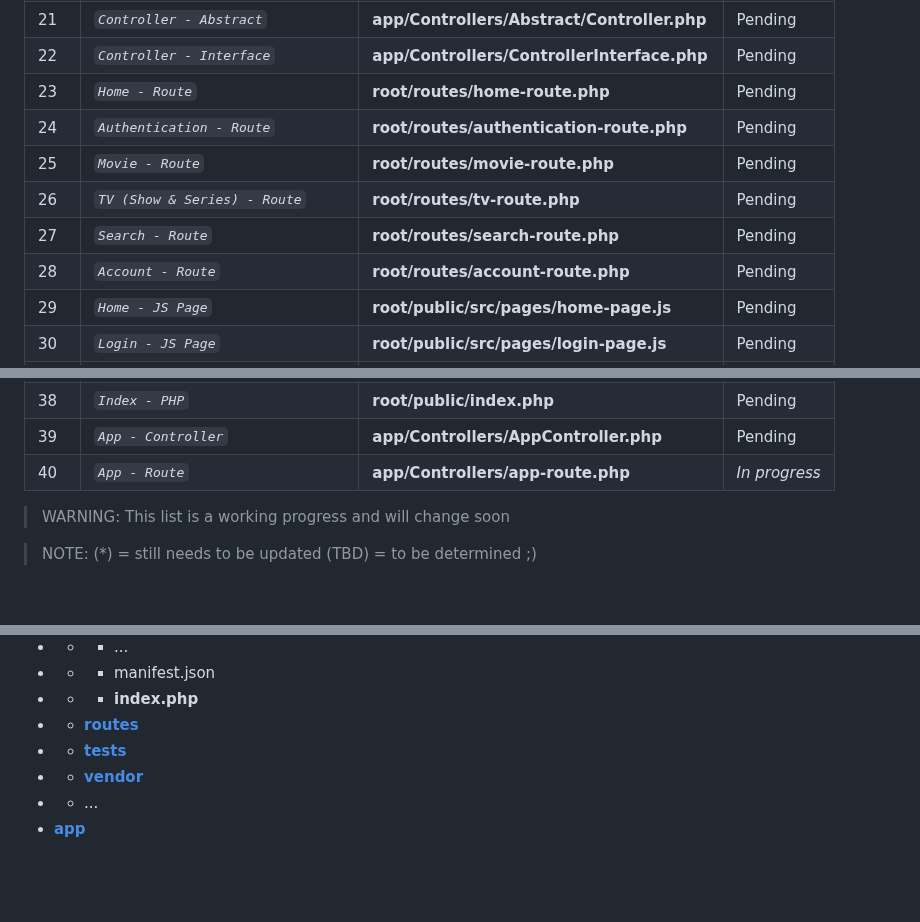
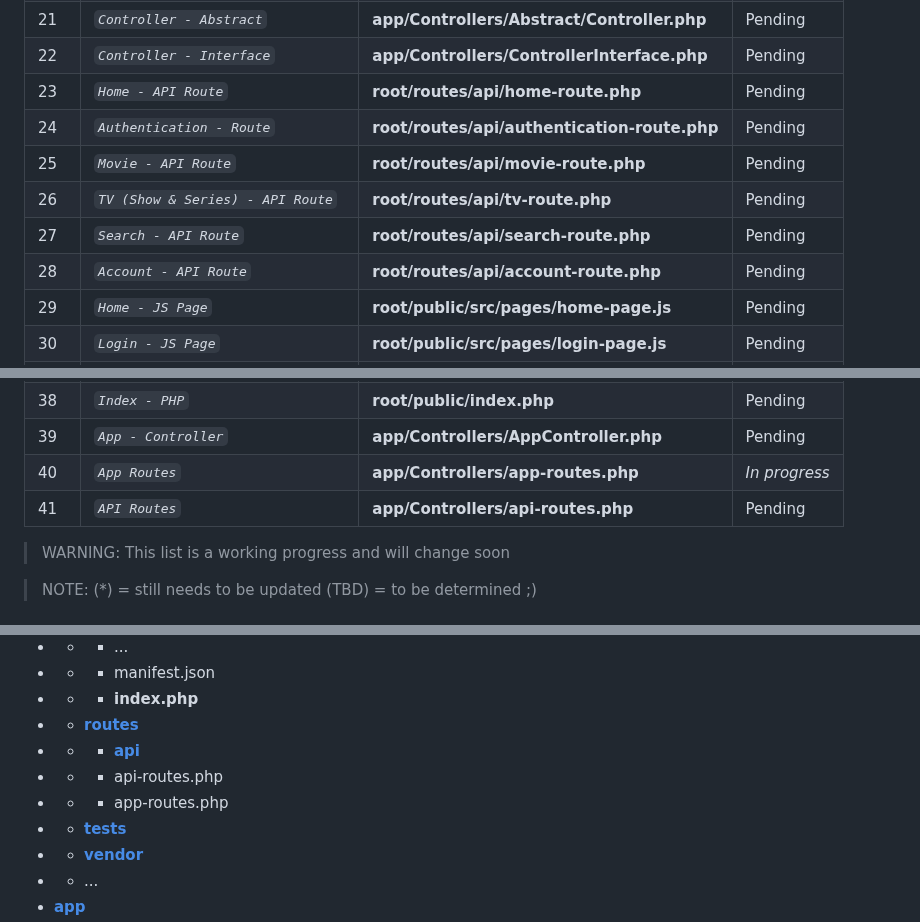
Before and after one commit to abraham-ukachi/cinetech, a Markdown page: README.md, 3 parts joined by grey strips. Rendered like a GitHub page; blank space fills up the shorter version.

Commit message:
:memo: Add api and app routes

```diff
--- a/README.md
+++ b/README.md
@@ -89,12 +89,12 @@ The official deadline of the jobs below - according to [intra](https://intra.lap
 | 20 | *`Account - Controller`* | **app/Controllers/AccountController.php** | Pending |
 | 21 | *`Controller - Abstract`* | **app/Controllers/Abstract/Controller.php** | Pending |
 | 22 | *`Controller - Interface`* | **app/Controllers/ControllerInterface.php** | Pending |
-| 23 | *`Home - Route`* | **root/routes/home-route.php** | Pending |
-| 24 | *`Authentication - Route`* | **root/routes/authentication-route.php** | Pending |
-| 25 | *`Movie - Route`* | **root/routes/movie-route.php** | Pending |
-| 26 | *`TV (Show & Series) - Route`* | **root/routes/tv-route.php** | Pending |
-| 27 | *`Search - Route`* | **root/routes/search-route.php** | Pending |
-| 28 | *`Account - Route`* | **root/routes/account-route.php** | Pending |
+| 23 | *`Home - API Route`* | **root/routes/api/home-route.php** | Pending |
+| 24 | *`Authentication - Route`* | **root/routes/api/authentication-route.php** | Pending |
+| 25 | *`Movie - API Route`* | **root/routes/api/movie-route.php** | Pending |
+| 26 | *`TV (Show & Series) - API Route`* | **root/routes/api/tv-route.php** | Pending |
+| 27 | *`Search - API Route`* | **root/routes/api/search-route.php** | Pending |
+| 28 | *`Account - API Route`* | **root/routes/api/account-route.php** | Pending |
 | 29 | *`Home - JS Page`* | **root/public/src/pages/home-page.js** | Pending |
 | 30 | *`Login - JS Page`* | **root/public/src/pages/login-page.js** | Pending |
 | 31 | *`Register - JS Page`* | **root/public/src/pages/register-page.js** | Pending |
@@ -106,7 +106,8 @@ The official deadline of the jobs below - according to [intra](https://intra.lap
 | 37 | *`Muvisho / Cinetech - SQL`* | **cinetech.sql** | Pending |
 | 38 | *`Index - PHP`* | **root/public/index.php** | Pending |
 | 39 | *`App - Controller`* | **app/Controllers/AppController.php** | Pending |
-| 40 | *`App - Route`* | **app/Controllers/app-route.php** | *_In progress_* |
+| 40 | *`App Routes`* | **app/Controllers/app-routes.php** | *_In progress_* |
+| 41 | *`API Routes`* | **app/Controllers/api-routes.php** | Pending |
 
 > WARNING: This list is a working progress and will change soon
 
@@ -140,6 +141,9 @@ The **`MVC`**, **`SPA`** and **`LARAVEL`** inspired folder & file structure of t
 - - * manifest.json
 - - * **index.php**
 - - [**routes**](./root/routes/)
+- - * [**api**](./root/routes/api/)
+- - * api-routes.php
+- - * app-routes.php
 - - [**tests**](./root/tests/)
 - - [**vendor**](./root/vendor/)
 - - ...
```
